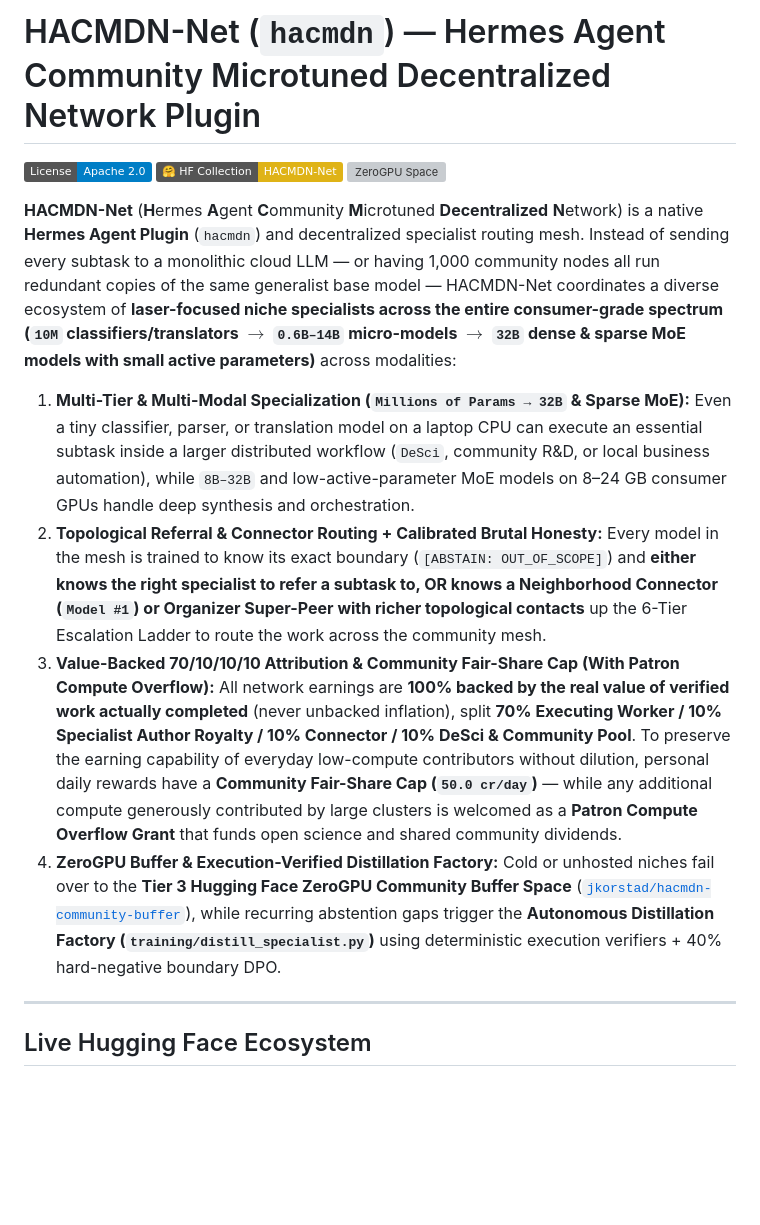
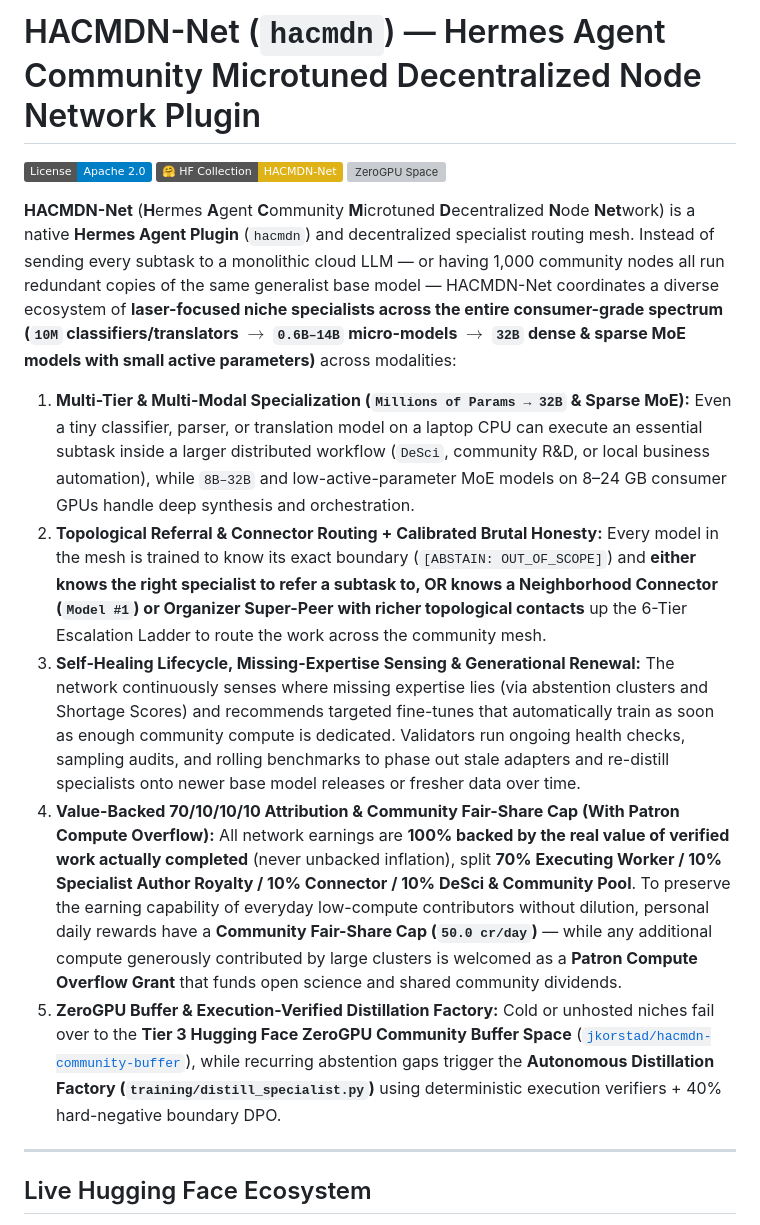
Before and after one commit to Jpalmer95/hacmdn-net, a Markdown page: README.md, the part around the change. GitHub-like rendering; badges without logos; blank space fills up the shorter version; grey boxes are pictures that could not be loaded.

Commit message:
feat(v1.0.0): Hermes Agent Community Microtuned Decentralized Node Network, self-healing renewal & fitted visuals

```diff
--- a/README.md
+++ b/README.md
@@ -1,15 +1,16 @@
-# HACMDN-Net (`hacmdn`) — Hermes Agent Community Microtuned Decentralized Network Plugin
+# HACMDN-Net (`hacmdn`) — Hermes Agent Community Microtuned Decentralized Node Network Plugin
 
 [![License: Apache-2.0](https://img.shields.io/badge/License-Apache_2.0-blue.svg)](LICENSE)
 [![HF Collection](https://img.shields.io/badge/🤗_HF_Collection-HACMDN--Net-yellow)](https://huggingface.co/collections/jkorstad/hacmdn-net-hermes-community-microtuned-specialist-network-6aef78f6e0ea208136c602e5)
 [![ZeroGPU Space](https://img.shields.io/badge/🤗_ZeroGPU_Buffer-jkorstad%2Fhacmdn--community--buffer-indigo)](https://huggingface.co/spaces/jkorstad/hacmdn-community-buffer)
 
-**HACMDN-Net** (**H**ermes **A**gent **C**ommunity **M**icrotuned **Decentralized** **N**etwork) is a native **Hermes Agent Plugin** (`hacmdn`) and decentralized specialist routing mesh. Instead of sending every subtask to a monolithic cloud LLM — or having 1,000 community nodes all run redundant copies of the same generalist base model — HACMDN-Net coordinates a diverse ecosystem of **laser-focused niche specialists across the entire consumer-grade spectrum (`10M` classifiers/translators $\rightarrow$ `0.6B–14B` micro-models $\rightarrow$ `32B` dense & sparse MoE models with small active parameters)** across modalities:
+**HACMDN-Net** (**H**ermes **A**gent **C**ommunity **M**icrotuned **D**ecentralized **N**ode **Net**work) is a native **Hermes Agent Plugin** (`hacmdn`) and decentralized specialist routing mesh. Instead of sending every subtask to a monolithic cloud LLM — or having 1,000 community nodes all run redundant copies of the same generalist base model — HACMDN-Net coordinates a diverse ecosystem of **laser-focused niche specialists across the entire consumer-grade spectrum (`10M` classifiers/translators $\rightarrow$ `0.6B–14B` micro-models $\rightarrow$ `32B` dense & sparse MoE models with small active parameters)** across modalities:
 
 1. **Multi-Tier & Multi-Modal Specialization (`Millions of Params → 32B` & Sparse MoE):** Even a tiny classifier, parser, or translation model on a laptop CPU can execute an essential subtask inside a larger distributed workflow (`DeSci`, community R&D, or local business automation), while `8B–32B` and low-active-parameter MoE models on 8–24 GB consumer GPUs handle deep synthesis and orchestration.
 2. **Topological Referral & Connector Routing + Calibrated Brutal Honesty:** Every model in the mesh is trained to know its exact boundary (`[ABSTAIN: OUT_OF_SCOPE]`) and **either knows the right specialist to refer a subtask to, OR knows a Neighborhood Connector (`Model #1`) or Organizer Super-Peer with richer topological contacts** up the 6-Tier Escalation Ladder to route the work across the community mesh.
-3. **Value-Backed 70/10/10/10 Attribution & Community Fair-Share Cap (With Patron Compute Overflow):** All network earnings are **100% backed by the real value of verified work actually completed** (never unbacked inflation), split **70% Executing Worker / 10% Specialist Author Royalty / 10% Connector / 10% DeSci & Community Pool**. To preserve the earning capability of everyday low-compute contributors without dilution, personal daily rewards have a **Community Fair-Share Cap (`50.0 cr/day`)** — while any additional compute generously contributed by large clusters is welcomed as a **Patron Compute Overflow Grant** that funds open science and shared community dividends.
-4. **ZeroGPU Buffer & Execution-Verified Distillation Factory:** Cold or unhosted niches fail over to the **Tier 3 Hugging Face ZeroGPU Community Buffer Space** ([`jkorstad/hacmdn-community-buffer`](https://huggingface.co/spaces/jkorstad/hacmdn-community-buffer)), while recurring abstention gaps trigger the **Autonomous Distillation Factory (`training/distill_specialist.py`)** using deterministic execution verifiers + 40% hard-negative boundary DPO.
+3. **Self-Healing Lifecycle, Missing-Expertise Sensing & Generational Renewal:** The network continuously senses where missing expertise lies (via abstention clusters and Shortage Scores) and recommends targeted fine-tunes that automatically train as soon as enough community compute is dedicated. Validators run ongoing health checks, sampling audits, and rolling benchmarks to phase out stale adapters and re-distill specialists onto newer base model releases or fresher data over time.
+4. **Value-Backed 70/10/10/10 Attribution & Community Fair-Share Cap (With Patron Compute Overflow):** All network earnings are **100% backed by the real value of verified work actually completed** (never unbacked inflation), split **70% Executing Worker / 10% Specialist Author Royalty / 10% Connector / 10% DeSci & Community Pool**. To preserve the earning capability of everyday low-compute contributors without dilution, personal daily rewards have a **Community Fair-Share Cap (`50.0 cr/day`)** — while any additional compute generously contributed by large clusters is welcomed as a **Patron Compute Overflow Grant** that funds open science and shared community dividends.
+5. **ZeroGPU Buffer & Execution-Verified Distillation Factory:** Cold or unhosted niches fail over to the **Tier 3 Hugging Face ZeroGPU Community Buffer Space** ([`jkorstad/hacmdn-community-buffer`](https://huggingface.co/spaces/jkorstad/hacmdn-community-buffer)), while recurring abstention gaps trigger the **Autonomous Distillation Factory (`training/distill_specialist.py`)** using deterministic execution verifiers + 40% hard-negative boundary DPO.
 
 ---
 
```
Also changed, not shown: MASTER_PLAN.md (+1 -1 lines), docs/CATALOG_PR_BODY.md (+3 -3 lines), docs/assets/banner.png, docs/assets/contributor-hub.png, 4 other files.
